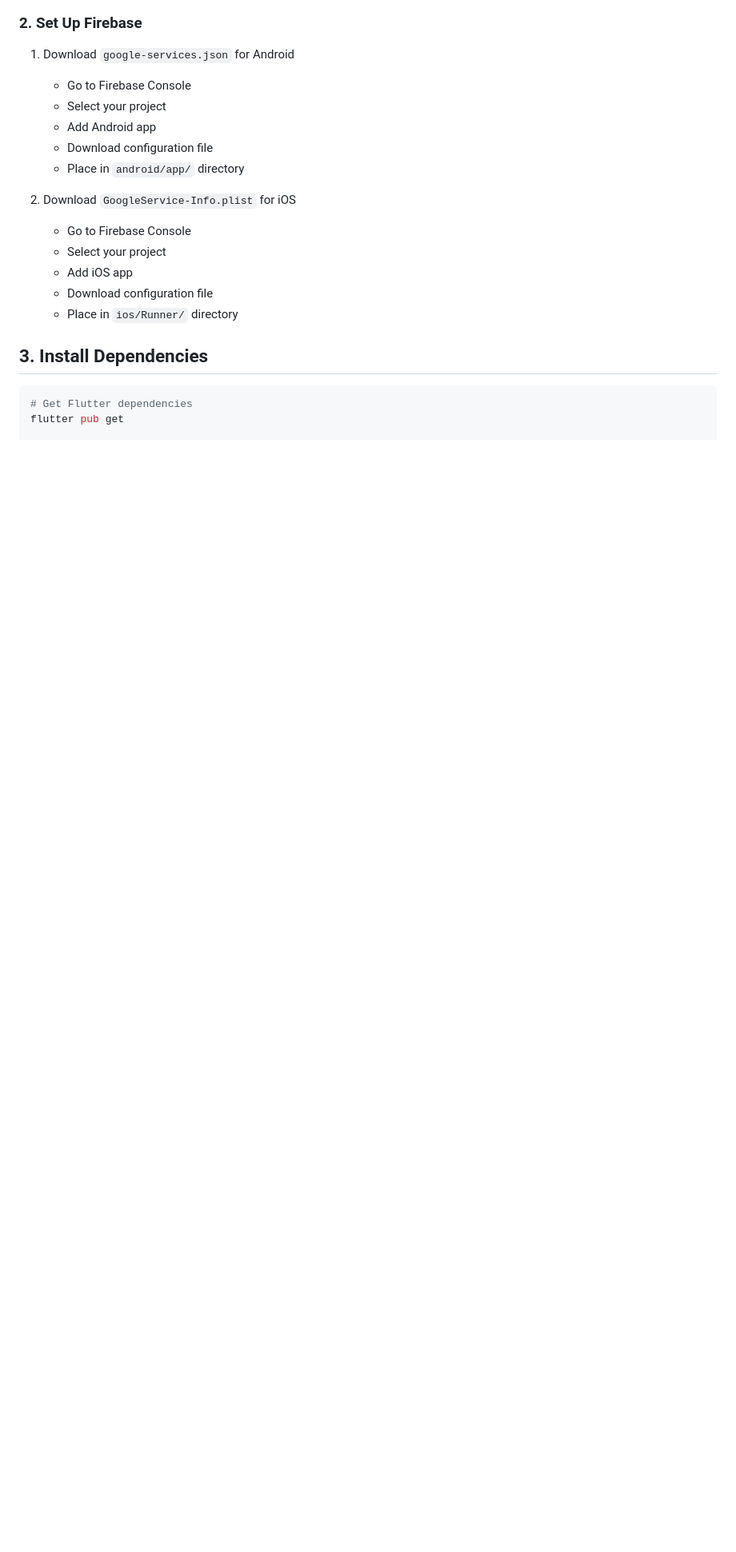
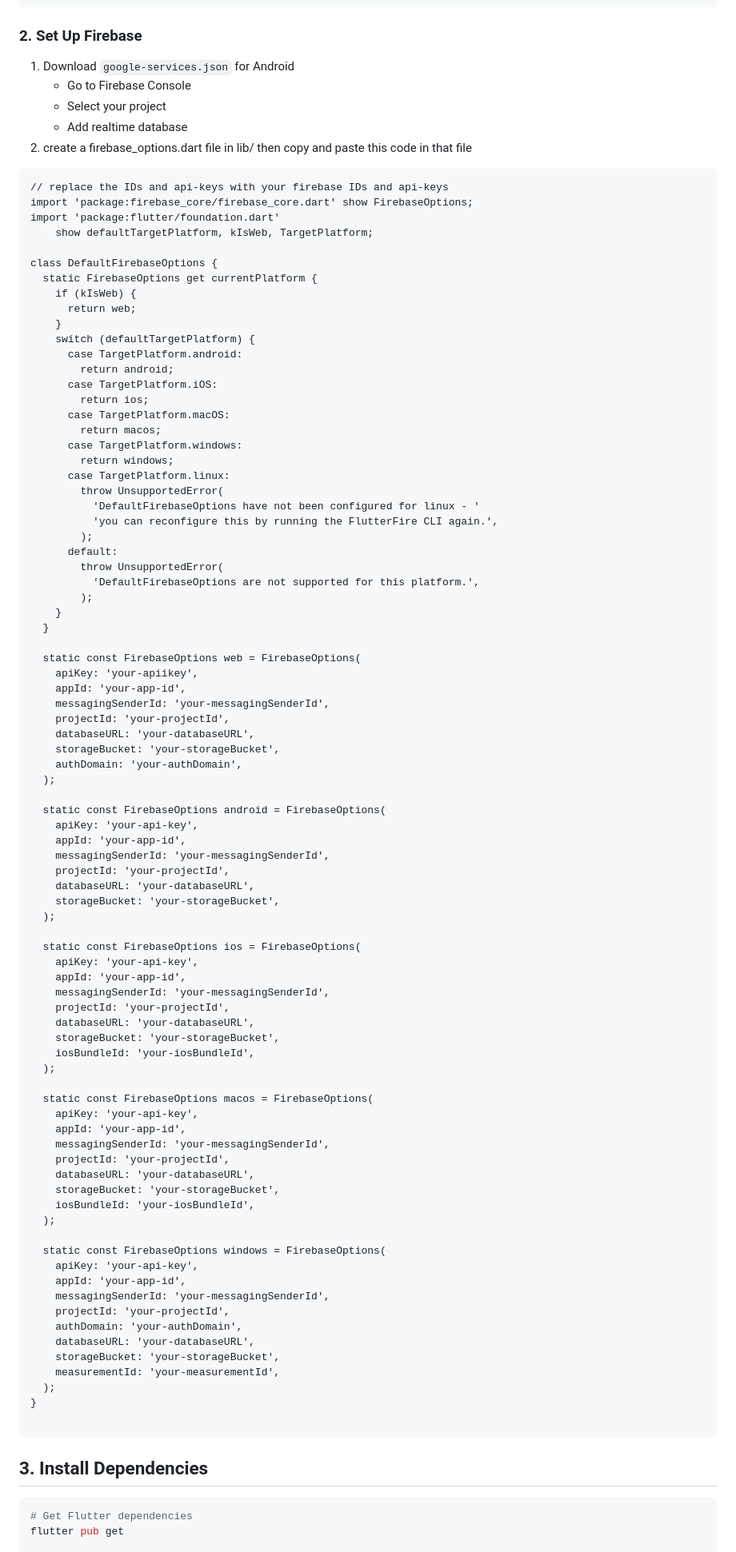
Before and after one commit to Stephenson07/Econova, a Markdown page: README.md, the part around the change printed below. Shown: that part at 80% size. Rendered like a GitHub page; blank space fills up the shorter version.

Commit message:
updated readme faild

````diff
--- a/README.md
+++ b/README.md
@@ -62,16 +60,92 @@ cd Econova
 1. Download `google-services.json` for Android
    - Go to Firebase Console
    - Select your project
-   - Add Android app
-   - Download configuration file
-   - Place in `android/app/` directory
+   - Add realtime database
+2. create a firebase_options.dart file in lib/ then copy and paste this code in that file
+```
+// replace the IDs and api-keys with your firebase IDs and api-keys
+import 'package:firebase_core/firebase_core.dart' show FirebaseOptions;
+import 'package:flutter/foundation.dart'
+    show defaultTargetPlatform, kIsWeb, TargetPlatform;
 
-2. Download `GoogleService-Info.plist` for iOS
-   - Go to Firebase Console
-   - Select your project
-   - Add iOS app
-   - Download configuration file
-   - Place in `ios/Runner/` directory
+class DefaultFirebaseOptions {
+  static FirebaseOptions get currentPlatform {
+    if (kIsWeb) {
+      return web;
+    }
+    switch (defaultTargetPlatform) {
+      case TargetPlatform.android:
+        return android;
+      case TargetPlatform.iOS:
+        return ios;
+      case TargetPlatform.macOS:
+        return macos;
+      case TargetPlatform.windows:
+        return windows;
+      case TargetPlatform.linux:
+        throw UnsupportedError(
+          'DefaultFirebaseOptions have not been configured for linux - '
+          'you can reconfigure this by running the FlutterFire CLI again.',
+        );
+      default:
+        throw UnsupportedError(
+          'DefaultFirebaseOptions are not supported for this platform.',
+        );
+    }
+  }
+
+  static const FirebaseOptions web = FirebaseOptions(
+    apiKey: 'your-apiikey',
+    appId: 'your-app-id',
+    messagingSenderId: 'your-messagingSenderId',
+    projectId: 'your-projectId',
+    databaseURL: 'your-databaseURL',
+    storageBucket: 'your-storageBucket',
+    authDomain: 'your-authDomain',
+  );
+
+  static const FirebaseOptions android = FirebaseOptions(
+    apiKey: 'your-api-key',
+    appId: 'your-app-id',
+    messagingSenderId: 'your-messagingSenderId',
+    projectId: 'your-projectId',
+    databaseURL: 'your-databaseURL',
+    storageBucket: 'your-storageBucket',
+  );
+
+  static const FirebaseOptions ios = FirebaseOptions(
+    apiKey: 'your-api-key',
+    appId: 'your-app-id',
+    messagingSenderId: 'your-messagingSenderId',
+    projectId: 'your-projectId',
+    databaseURL: 'your-databaseURL',
+    storageBucket: 'your-storageBucket',
+    iosBundleId: 'your-iosBundleId',
+  );
+
+  static const FirebaseOptions macos = FirebaseOptions(
+    apiKey: 'your-api-key',
+    appId: 'your-app-id',
+    messagingSenderId: 'your-messagingSenderId',
+    projectId: 'your-projectId',
+    databaseURL: 'your-databaseURL',
+    storageBucket: 'your-storageBucket',
+    iosBundleId: 'your-iosBundleId',
+  );
+
+  static const FirebaseOptions windows = FirebaseOptions(
+    apiKey: 'your-api-key',
+    appId: 'your-app-id',
+    messagingSenderId: 'your-messagingSenderId',
+    projectId: 'your-projectId',
+    authDomain: 'your-authDomain',
+    databaseURL: 'your-databaseURL',
+    storageBucket: 'your-storageBucket',
+    measurementId: 'your-measurementId',
+  );
+}
+
+```
 
 ## 3. Install Dependencies
 ```bash
````
Also changed, not shown: other parts of README.md (+24 -23 lines).
